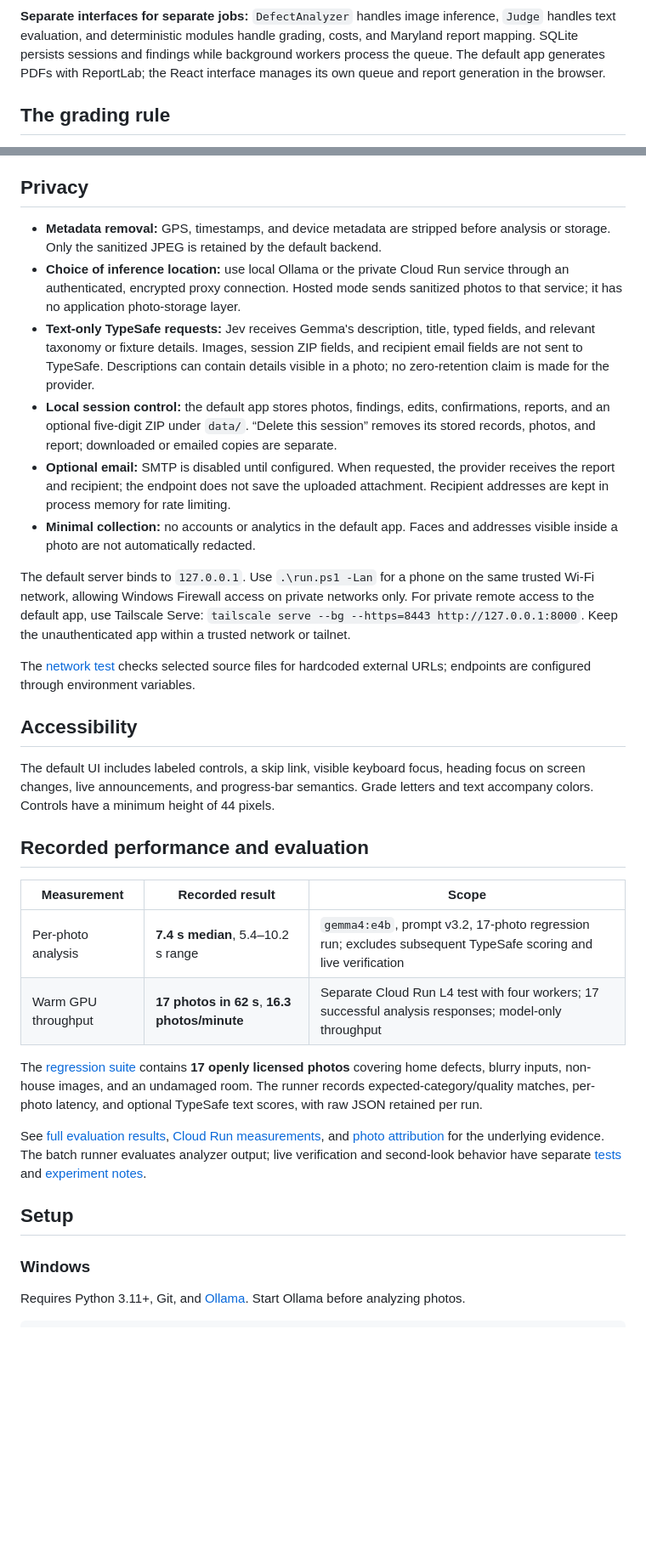
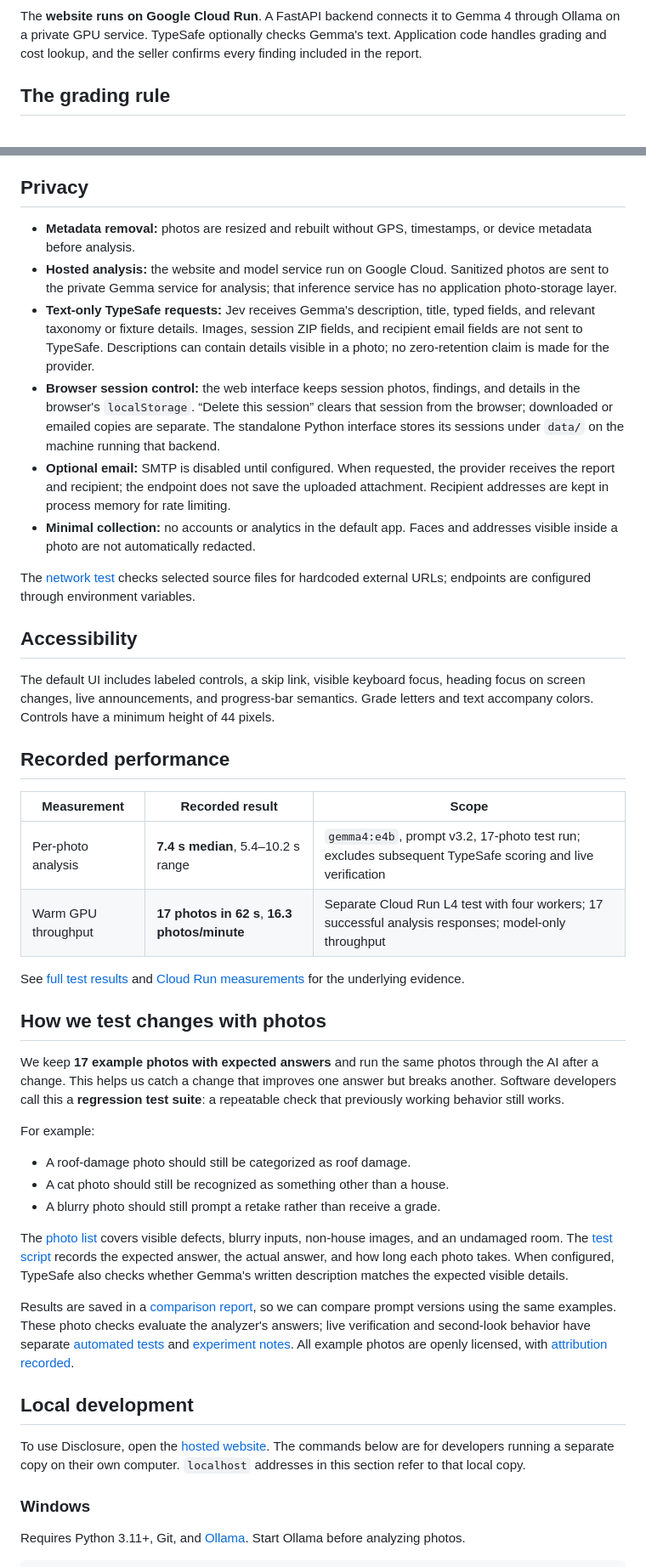
Before and after one commit to ben-robles/disclosure, a Markdown page: README.md, 2 parts joined by grey strips. Shown at 85% size. Rendered like a GitHub page; blank space fills up the shorter version.

Commit message:
docs: simplify architecture and explain hosted app and photo tests

````diff
--- a/README.md
+++ b/README.md
@@ -86,6 +77,6 @@ flowchart LR
 ```
 
-**Separate interfaces for separate jobs:** `DefectAnalyzer` handles image inference, `Judge` handles text evaluation, and deterministic modules handle grading, costs, and Maryland report mapping. SQLite persists sessions and findings while background workers process the queue. The default app generates PDFs with ReportLab; the React interface manages its own queue and report generation in the browser.
+The **website runs on Google Cloud Run**. A FastAPI backend connects it to Gemma 4 through Ollama on a private GPU service. TypeSafe optionally checks Gemma's text. Application code handles grading and cost lookup, and the seller confirms every finding included in the report.
 
 ## The grading rule
 
@@ -116,14 +107,12 @@ Confidence determines how the result appears: **high** shows one letter, **mediu
 
 ## Privacy
 
-- **Metadata removal:** GPS, timestamps, and device metadata are stripped before analysis or storage. Only the sanitized JPEG is retained by the default backend.
-- **Choice of inference location:** use local Ollama or the private Cloud Run service through an authenticated, encrypted proxy connection. Hosted mode sends sanitized photos to that service; it has no application photo-storage layer.
+- **Metadata removal:** photos are resized and rebuilt without GPS, timestamps, or device metadata before analysis.
+- **Hosted analysis:** the website and model service run on Google Cloud. Sanitized photos are sent to the private Gemma service for analysis; that inference service has no application photo-storage layer.
 - **Text-only TypeSafe requests:** Jev receives Gemma's description, title, typed fields, and relevant taxonomy or fixture details. Images, session ZIP fields, and recipient email fields are not sent to TypeSafe. Descriptions can contain details visible in a photo; no zero-retention claim is made for the provider.
-- **Local session control:** the default app stores photos, findings, edits, confirmations, reports, and an optional five-digit ZIP under `data/`. “Delete this session” removes its stored records, photos, and report; downloaded or emailed copies are separate.
+- **Browser session control:** the web interface keeps session photos, findings, and details in the browser's `localStorage`. “Delete this session” clears that session from the browser; downloaded or emailed copies are separate. The standalone Python interface stores its sessions under `data/` on the machine running that backend.
 - **Optional email:** SMTP is disabled until configured. When requested, the provider receives the report and recipient; the endpoint does not save the uploaded attachment. Recipient addresses are kept in process memory for rate limiting.
 - **Minimal collection:** no accounts or analytics in the default app. Faces and addresses visible inside a photo are not automatically redacted.
-
-The default server binds to `127.0.0.1`. Use `.\run.ps1 -Lan` for a phone on the same trusted Wi-Fi network, allowing Windows Firewall access on private networks only. For private remote access to the default app, use Tailscale Serve: `tailscale serve --bg --https=8443 http://127.0.0.1:8000`. Keep the unauthenticated app within a trusted network or tailnet.
 
 The [network test](tests/test_no_network.py) checks selected source files for hardcoded external URLs; endpoints are configured through environment variables.
 
@@ -131,18 +120,32 @@ The [network test](tests/test_no_network.py) checks selected source files for ha
 
 The default UI includes labeled controls, a skip link, visible keyboard focus, heading focus on screen changes, live announcements, and progress-bar semantics. Grade letters and text accompany colors. Controls have a minimum height of 44 pixels.
 
-## Recorded performance and evaluation
+## Recorded performance
 
 | Measurement | Recorded result | Scope |
 |---|---|---|
-| Per-photo analysis | **7.4 s median**, 5.4–10.2 s range | `gemma4:e4b`, prompt v3.2, 17-photo regression run; excludes subsequent TypeSafe scoring and live verification |
+| Per-photo analysis | **7.4 s median**, 5.4–10.2 s range | `gemma4:e4b`, prompt v3.2, 17-photo test run; excludes subsequent TypeSafe scoring and live verification |
 | Warm GPU throughput | **17 photos in 62 s**, **16.3 photos/minute** | Separate Cloud Run L4 test with four workers; 17 successful analysis responses; model-only throughput |
 
-The [regression suite](assets/test_photos/test_photos.csv) contains **17 openly licensed photos** covering home defects, blurry inputs, non-house images, and an undamaged room. The runner records expected-category/quality matches, per-photo latency, and optional TypeSafe text scores, with raw JSON retained per run.
+See [full test results](docs/test-results.md) and [Cloud Run measurements](docs/gate0.md#cloud-run-gpu-us-east4-gemma4e4b) for the underlying evidence.
 
-See [full evaluation results](docs/test-results.md), [Cloud Run measurements](docs/gate0.md#cloud-run-gpu-us-east4-gemma4e4b), and [photo attribution](assets/test_photos/ATTRIBUTION.md) for the underlying evidence. The batch runner evaluates analyzer output; live verification and second-look behavior have separate [tests](tests/test_verify.py) and [experiment notes](docs/decisions.md#typesafe-text-judge-jev).
+## How we test changes with photos
 
-## Setup
+We keep **17 example photos with expected answers** and run the same photos through the AI after a change. This helps us catch a change that improves one answer but breaks another. Software developers call this a **regression test suite**: a repeatable check that previously working behavior still works.
+
+For example:
+
+- A roof-damage photo should still be categorized as roof damage.
+- A cat photo should still be recognized as something other than a house.
+- A blurry photo should still prompt a retake rather than receive a grade.
+
+The [photo list](assets/test_photos/test_photos.csv) covers visible defects, blurry inputs, non-house images, and an undamaged room. The [test script](scripts/run_test_set.py) records the expected answer, the actual answer, and how long each photo takes. When configured, TypeSafe also checks whether Gemma's written description matches the expected visible details.
+
+Results are saved in a [comparison report](docs/test-results.md), so we can compare prompt versions using the same examples. These photo checks evaluate the analyzer's answers; live verification and second-look behavior have separate [automated tests](tests/test_verify.py) and [experiment notes](docs/decisions.md#typesafe-text-judge-jev). All example photos are openly licensed, with [attribution recorded](assets/test_photos/ATTRIBUTION.md).
+
+## Local development
+
+To use Disclosure, open the [hosted website](https://disclosure-app-jyruvsvlxa-uk.a.run.app/). The commands below are for developers running a separate copy on their own computer. `localhost` addresses in this section refer to that local copy.
 
 ### Windows
 
````
Also changed, not shown: other parts of README.md (+18 -31 lines).
